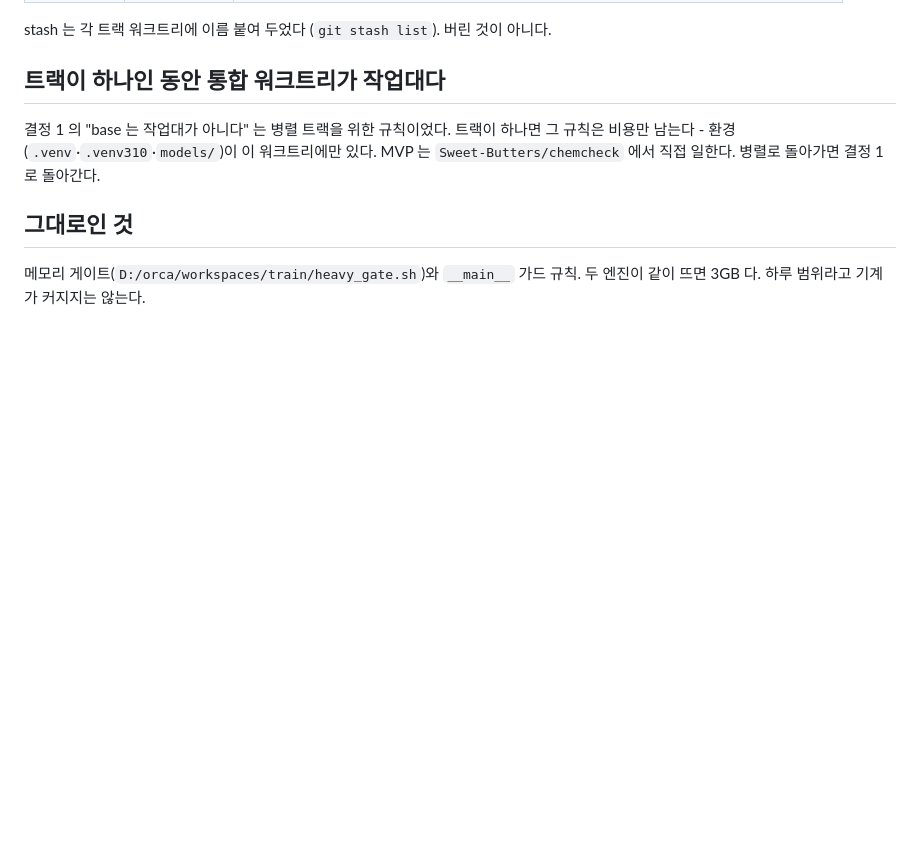
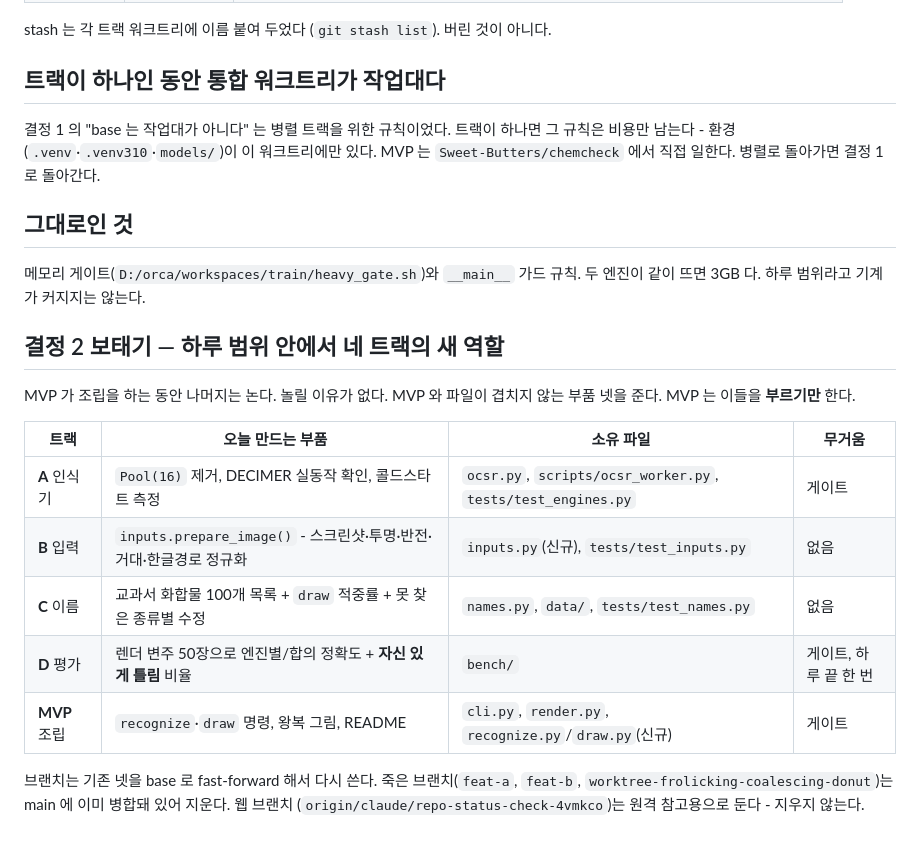
Before and after one commit to Sweet-Butters/train, a Markdown page: docs/DIRECTION.md, the part around the change. Drawn GitHub-style; blank space fills up the shorter version.

Commit message:
docs: 하루 범위 안에서 A·B·C·D 재배정 - MVP 가 부르기만 하는 부품 넷
Co-Authored-By: Claude Fable 5.1 <noreply@anthropic.com>
Claude-Session: https://claude.ai/code/session_01ACruTdm9gYBGJftqvWiGJz

```diff
--- a/docs/DIRECTION.md
+++ b/docs/DIRECTION.md
@@ -190,3 +190,20 @@ MVP 는 `Sweet-Butters/chemcheck` 에서 직접 일한다. 병렬로 돌아가
 
 메모리 게이트(`D:/orca/workspaces/train/heavy_gate.sh`)와 `__main__` 가드 규칙.
 두 엔진이 같이 뜨면 3GB 다. 하루 범위라고 기계가 커지지는 않는다.
+
+## 결정 2 보태기 — 하루 범위 안에서 네 트랙의 새 역할
+
+MVP 가 조립을 하는 동안 나머지는 논다. 놀릴 이유가 없다. MVP 와 파일이 겹치지 않는
+부품 넷을 준다. MVP 는 이들을 **부르기만** 한다.
+
+| 트랙 | 오늘 만드는 부품 | 소유 파일 | 무거움 |
+|---|---|---|---|
+| **A** 인식기 | `Pool(16)` 제거, DECIMER 실동작 확인, 콜드스타트 측정 | `ocsr.py`, `scripts/ocsr_worker.py`, `tests/test_engines.py` | 게이트 |
+| **B** 입력 | `inputs.prepare_image()` - 스크린샷·투명·반전·거대·한글경로 정규화 | `inputs.py`(신규), `tests/test_inputs.py` | 없음 |
+| **C** 이름 | 교과서 화합물 100개 목록 + `draw` 적중률 + 못 찾은 종류별 수정 | `names.py`, `data/`, `tests/test_names.py` | 없음 |
+| **D** 평가 | 렌더 변주 50장으로 엔진별/합의 정확도 + **자신 있게 틀림** 비율 | `bench/` | 게이트, 하루 끝 한 번 |
+| **MVP** 조립 | `recognize`·`draw` 명령, 왕복 그림, README | `cli.py`, `render.py`, `recognize.py`/`draw.py`(신규) | 게이트 |
+
+브랜치는 기존 넷을 base 로 fast-forward 해서 다시 쓴다. 죽은 브랜치(`feat-a`, `feat-b`,
+`worktree-frolicking-coalescing-donut`)는 main 에 이미 병합돼 있어 지운다. 웹 브랜치
+(`origin/claude/repo-status-check-4vmkco`)는 원격 참고용으로 둔다 - 지우지 않는다.
```
